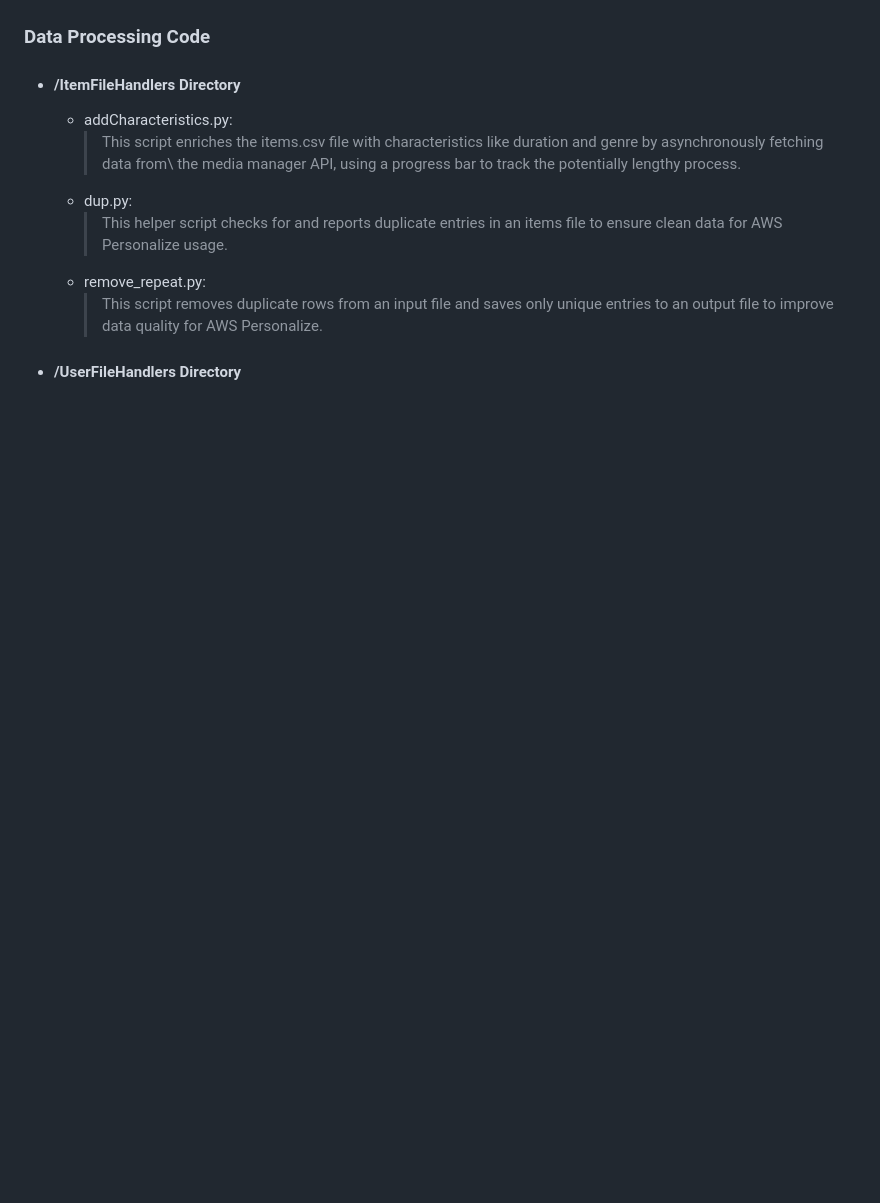
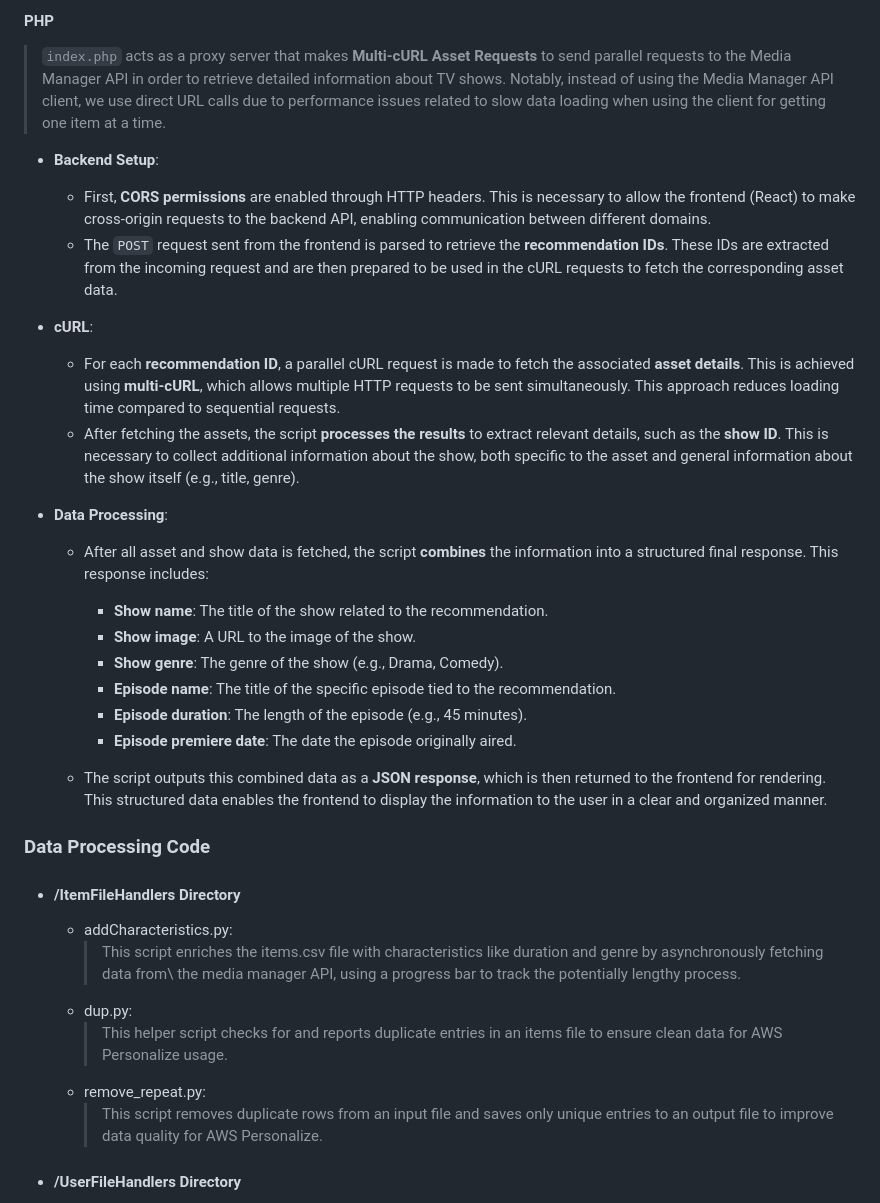
Before and after one commit to river-alaqidy/pbs-wi-team2, a Markdown page: README.md, the part around one of its changes. Rendered like a GitHub page; blank space fills up the shorter version.

```diff
--- a/README.md
+++ b/README.md
@@ -139,3 +164,25 @@ API:
+#### PHP
+> `index.php` acts as a proxy server that makes **Multi-cURL Asset Requests** to send parallel requests to the Media Manager API in order to retrieve detailed information about TV shows. Notably, instead of using the Media Manager API client, we use direct URL calls due to performance issues related to slow data loading when using the client for getting one item at a time.
+
+- **Backend Setup**:
+    - First, **CORS permissions** are enabled through HTTP headers. This is necessary to allow the frontend (React) to make cross-origin requests to the backend API, enabling communication between different domains.
+    - The `POST` request sent from the frontend is parsed to retrieve the **recommendation IDs**. These IDs are extracted from the incoming request and are then prepared to be used in the cURL requests to fetch the corresponding asset data.
+
+- **cURL**:
+    - For each **recommendation ID**, a parallel cURL request is made to fetch the associated **asset details**. This is achieved using **multi-cURL**, which allows multiple HTTP requests to be sent simultaneously. This approach reduces loading time compared to sequential requests.
+    - After fetching the assets, the script **processes the results** to extract relevant details, such as the **show ID**. This is necessary to collect additional information about the show, both specific to the asset and general information about the show itself (e.g., title, genre).
+
+- **Data Processing**:
+    - After all asset and show data is fetched, the script **combines** the information into a structured final response. This response includes:
+        - **Show name**: The title of the show related to the recommendation.
+        - **Show image**: A URL to the image of the show.
+        - **Show genre**: The genre of the show (e.g., Drama, Comedy).
+        - **Episode name**: The title of the specific episode tied to the recommendation.
+        - **Episode duration**: The length of the episode (e.g., 45 minutes).
+        - **Episode premiere date**: The date the episode originally aired.
+
+    - The script outputs this combined data as a **JSON response**, which is then returned to the frontend for rendering. This structured data enables the frontend to display the information to the user in a clear and organized manner.
+
 
 ### Data Processing Code
 
```
Also changed, not shown: other parts of README.md (+58 -43 lines).
